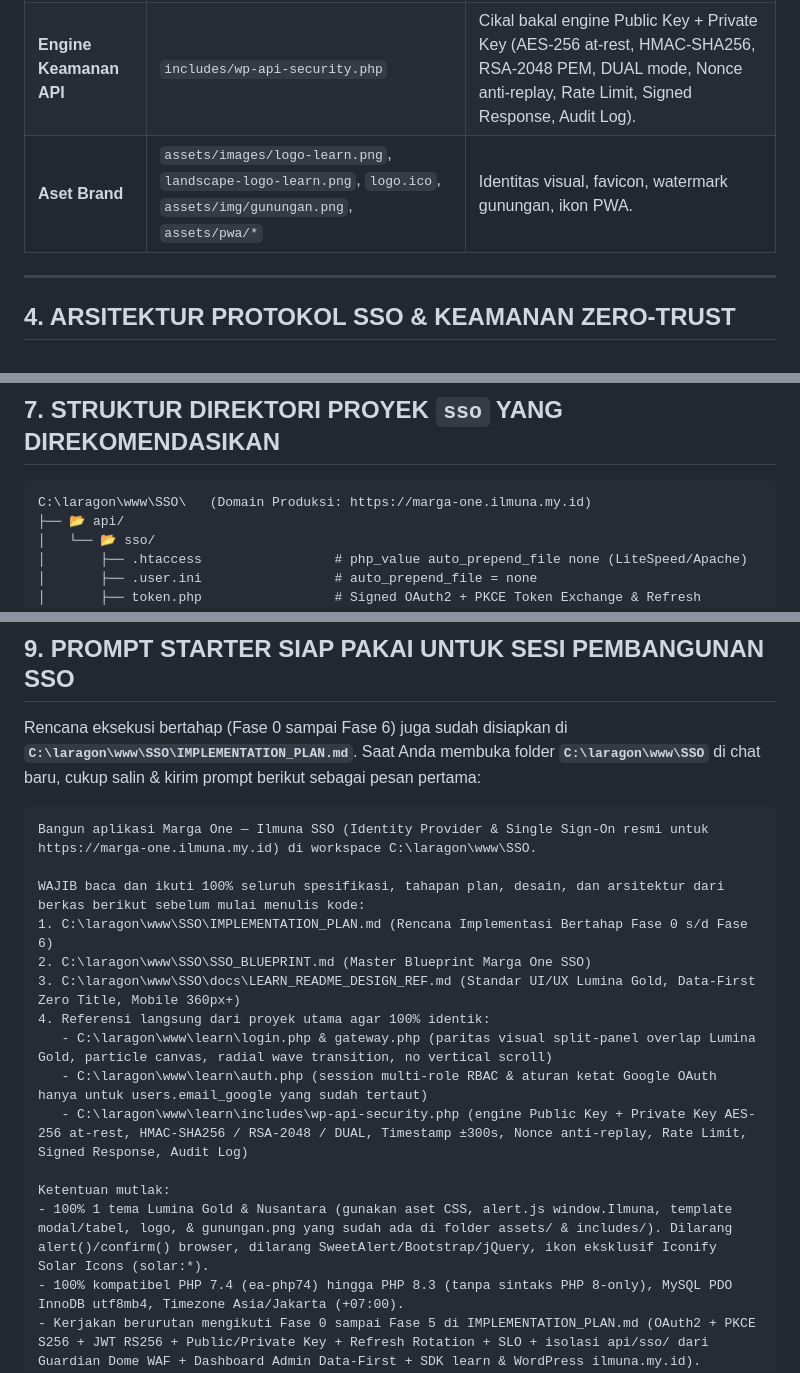
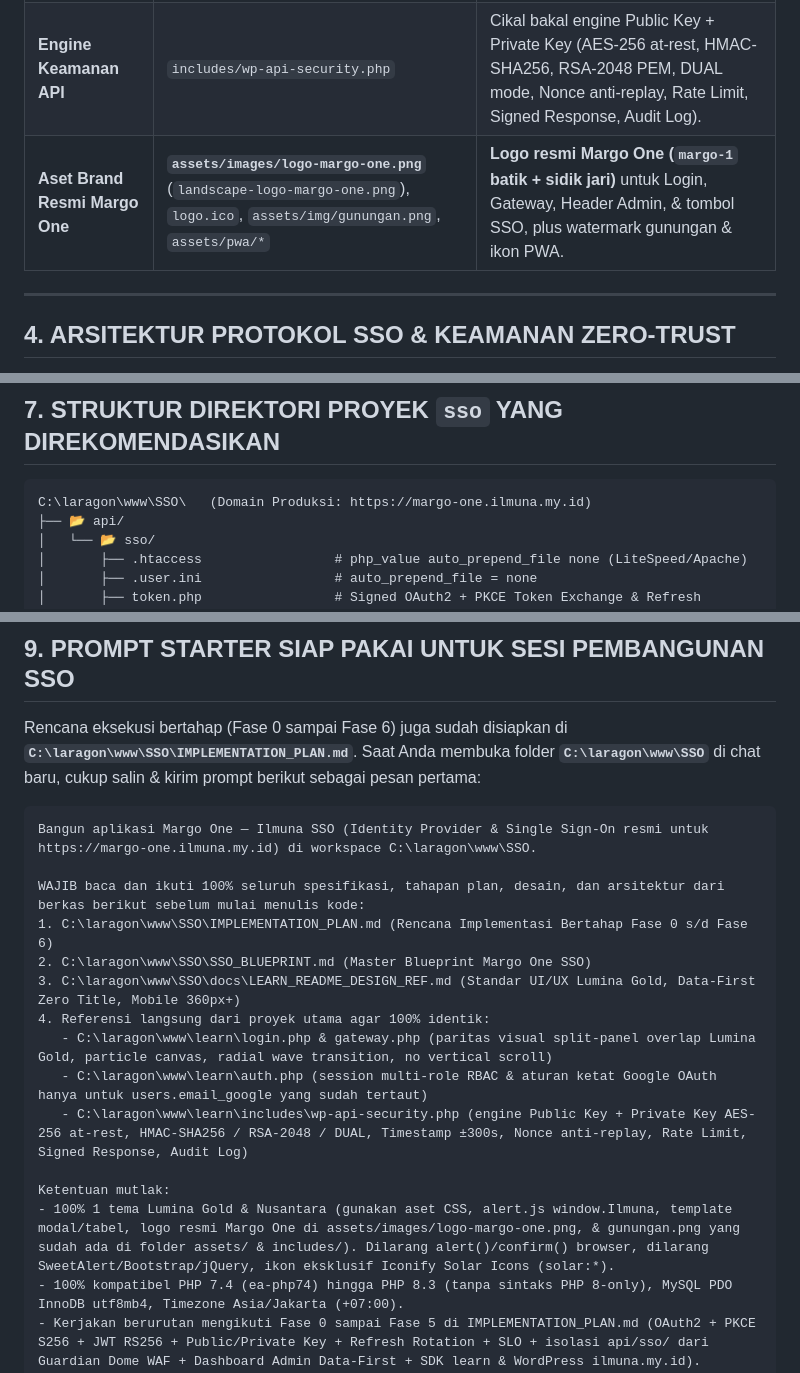
Before and after one commit to HACKsains/Ilmuna-Learn-Manajemen-System, a Markdown page: SSO_BLUEPRINT.md, 3 parts joined by grey strips. Drawn GitHub-style.

````diff
--- a/SSO_BLUEPRINT.md
+++ b/SSO_BLUEPRINT.md
@@ -143,7 +147,7 @@ Saat memulai proyek `sso`, salin langsung file inti berikut dari `c:\laragon\www
 | **Template UI** | `includes/modal-template.php`, `includes/table-template.php`, `includes/calendar-template.php` | Modal, tabel responsif, dan date picker universal. |
 | **Auth & Login UX** | `login.php`, `gateway.php`, `auth.php`, `profile.php` | Referensi langsung UI split-panel, Google OAuth 2.0, CSRF, dan multi-role RBAC. |
 | **Engine Keamanan API** | `includes/wp-api-security.php` | Cikal bakal engine Public Key + Private Key (AES-256 at-rest, HMAC-SHA256, RSA-2048 PEM, DUAL mode, Nonce anti-replay, Rate Limit, Signed Response, Audit Log). |
-| **Aset Brand** | `assets/images/logo-learn.png`, `landscape-logo-learn.png`, `logo.ico`, `assets/img/gunungan.png`, `assets/pwa/*` | Identitas visual, favicon, watermark gunungan, ikon PWA. |
+| **Aset Brand Resmi Margo One** | **`assets/images/logo-margo-one.png`** (`landscape-logo-margo-one.png`), `logo.ico`, `assets/img/gunungan.png`, `assets/pwa/*` | **Logo resmi Margo One (`margo-1` batik + sidik jari)** untuk Login, Gateway, Header Admin, & tombol SSO, plus watermark gunungan & ikon PWA. |
 
 ---
 
@@ -346,7 +350,7 @@ CREATE TABLE IF NOT EXISTS sso_audit_logs (
 ## 7. STRUKTUR DIREKTORI PROYEK `sso` YANG DIREKOMENDASIKAN
 
 ```text
-C:\laragon\www\SSO\   (Domain Produksi: https://marga-one.ilmuna.my.id)
+C:\laragon\www\SSO\   (Domain Produksi: https://margo-one.ilmuna.my.id)
 ├── 📂 api/
 │   └── 📂 sso/
 │       ├── .htaccess                 # php_value auto_prepend_file none (LiteSpeed/Apache)
@@ -411,11 +415,11 @@ C:\laragon\www\SSO\   (Domain Produksi: https://marga-one.ilmuna.my.id)
 Rencana eksekusi bertahap (Fase 0 sampai Fase 6) juga sudah disiapkan di **`C:\laragon\www\SSO\IMPLEMENTATION_PLAN.md`**. Saat Anda membuka folder **`C:\laragon\www\SSO`** di chat baru, cukup salin & kirim prompt berikut sebagai pesan pertama:
 
 ```text
-Bangun aplikasi Marga One — Ilmuna SSO (Identity Provider & Single Sign-On resmi untuk https://marga-one.ilmuna.my.id) di workspace C:\laragon\www\SSO.
+Bangun aplikasi Margo One — Ilmuna SSO (Identity Provider & Single Sign-On resmi untuk https://margo-one.ilmuna.my.id) di workspace C:\laragon\www\SSO.
 
 WAJIB baca dan ikuti 100% seluruh spesifikasi, tahapan plan, desain, dan arsitektur dari berkas berikut sebelum mulai menulis kode:
 1. C:\laragon\www\SSO\IMPLEMENTATION_PLAN.md (Rencana Implementasi Bertahap Fase 0 s/d Fase 6)
-2. C:\laragon\www\SSO\SSO_BLUEPRINT.md (Master Blueprint Marga One SSO)
+2. C:\laragon\www\SSO\SSO_BLUEPRINT.md (Master Blueprint Margo One SSO)
 3. C:\laragon\www\SSO\docs\LEARN_README_DESIGN_REF.md (Standar UI/UX Lumina Gold, Data-First Zero Title, Mobile 360px+)
 4. Referensi langsung dari proyek utama agar 100% identik:
    - C:\laragon\www\learn\login.php & gateway.php (paritas visual split-panel overlap Lumina Gold, particle canvas, radial wave transition, no vertical scroll)
@@ -423,7 +427,7 @@ WAJIB baca dan ikuti 100% seluruh spesifikasi, tahapan plan, desain, dan arsitek
    - C:\laragon\www\learn\includes\wp-api-security.php (engine Public Key + Private Key AES-256 at-rest, HMAC-SHA256 / RSA-2048 / DUAL, Timestamp ±300s, Nonce anti-replay, Rate Limit, Signed Response, Audit Log)
 
 Ketentuan mutlak:
-- 100% 1 tema Lumina Gold & Nusantara (gunakan aset CSS, alert.js window.Ilmuna, template modal/tabel, logo, & gunungan.png yang sudah ada di folder assets/ & includes/). Dilarang alert()/confirm() browser, dilarang SweetAlert/Bootstrap/jQuery, ikon eksklusif Iconify Solar Icons (solar:*).
+- 100% 1 tema Lumina Gold & Nusantara (gunakan aset CSS, alert.js window.Ilmuna, template modal/tabel, logo resmi Margo One di assets/images/logo-margo-one.png, & gunungan.png yang sudah ada di folder assets/ & includes/). Dilarang alert()/confirm() browser, dilarang SweetAlert/Bootstrap/jQuery, ikon eksklusif Iconify Solar Icons (solar:*).
 - 100% kompatibel PHP 7.4 (ea-php74) hingga PHP 8.3 (tanpa sintaks PHP 8-only), MySQL PDO InnoDB utf8mb4, Timezone Asia/Jakarta (+07:00).
 - Kerjakan berurutan mengikuti Fase 0 sampai Fase 5 di IMPLEMENTATION_PLAN.md (OAuth2 + PKCE S256 + JWT RS256 + Public/Private Key + Refresh Rotation + SLO + isolasi api/sso/ dari Guardian Dome WAF + Dashboard Admin Data-First + SDK learn & WordPress ilmuna.my.id).
 - Jalankan seluruh 12 skenario pengujian kriptografis & php -l pada Fase 5 sebelum selesai.
````
Also changed, not shown: other parts of SSO_BLUEPRINT.md (+16 -12 lines), README.md (+2 -2 lines), assets/images/logo-margo-one.png (added).
